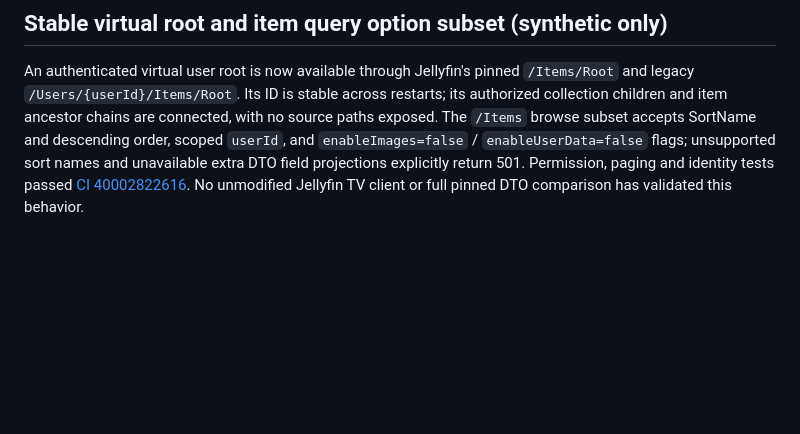
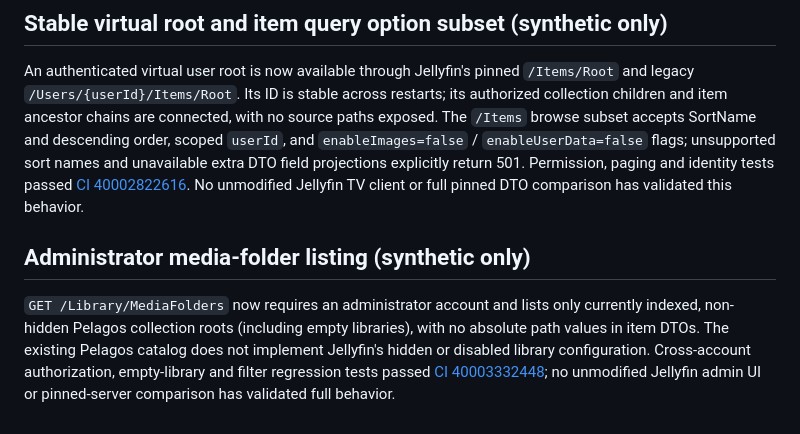
Before and after one commit to sguzman/pelagos, a Markdown page: docs/COMPATIBILITY.md, the part around the change. Drawn GitHub-style; blank space fills up the shorter version.

Commit message:
docs: qualify administrative folder listing compatibility

```diff
--- a/docs/COMPATIBILITY.md
+++ b/docs/COMPATIBILITY.md
@@ -89,3 +89,7 @@ Pelagos now implements preliminary pinned `GET /UserItems/Resume` and legacy `GE
 ## Stable virtual root and item query option subset (synthetic only)
 
 An authenticated virtual user root is now available through Jellyfin's pinned `/Items/Root` and legacy `/Users/{userId}/Items/Root`. Its ID is stable across restarts; its authorized collection children and item ancestor chains are connected, with no source paths exposed. The `/Items` browse subset accepts SortName and descending order, scoped `userId`, and `enableImages=false` / `enableUserData=false` flags; unsupported sort names and unavailable extra DTO field projections explicitly return 501. Permission, paging and identity tests passed [CI 40002822616](https://github.com/sguzman/pelagos/actions/runs/40002822616). No unmodified Jellyfin TV client or full pinned DTO comparison has validated this behavior.
+
+## Administrator media-folder listing (synthetic only)
+
+`GET /Library/MediaFolders` now requires an administrator account and lists only currently indexed, non-hidden Pelagos collection roots (including empty libraries), with no absolute path values in item DTOs. The existing Pelagos catalog does not implement Jellyfin's hidden or disabled library configuration. Cross-account authorization, empty-library and filter regression tests passed [CI 40003332448](https://github.com/sguzman/pelagos/actions/runs/40003332448); no unmodified Jellyfin admin UI or pinned-server comparison has validated full behavior.
```
